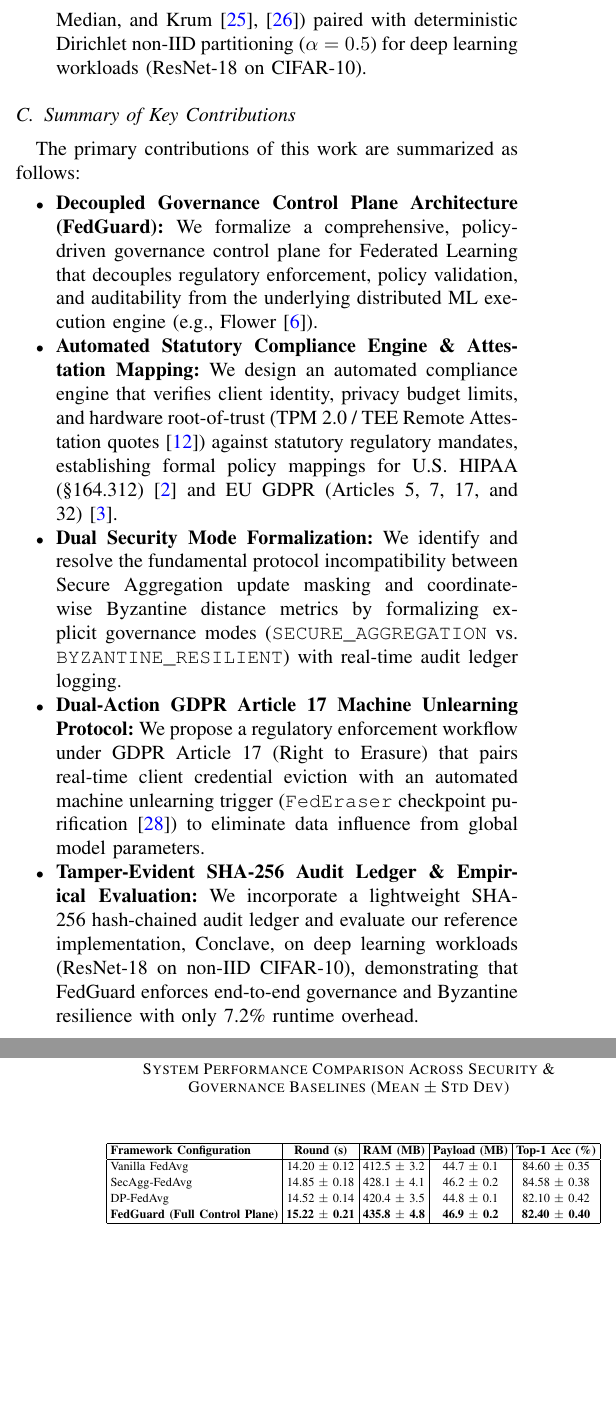
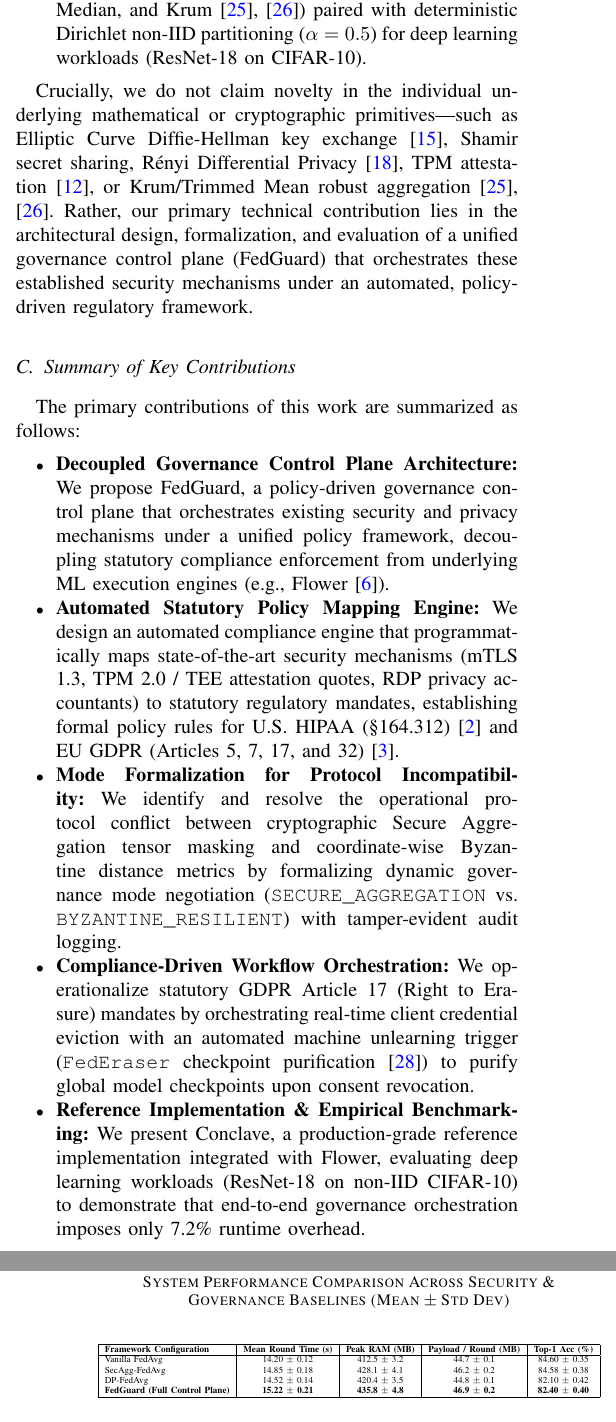
Before and after one commit to Shariq12345/conclave_v1, a LaTeX paper (research_paper/main.tex, which reads research_paper/sections/evaluation.tex, research_paper/sections/introduction.tex): two parts of the columns of pages 2 and 10 of 15, joined at a grey line, cut so that both start at the same text, the shorter picture padded with empty space. Compiled offline with pdfLaTeX.

Commit message:
Clearly separate FedGuard governance control plane contributions from existing cryptographic and ML primitives

```diff
--- a/research_paper/sections/evaluation.tex
+++ b/research_paper/sections/evaluation.tex
@@ -111,15 +105,11 @@ We evaluate FedGuard against three reference framework configurations: (1) \emph
 
 \begin{table}[htbp]
 \caption{System Performance Comparison Across Security \& Governance Baselines ($\text{Mean} \pm \text{Std Dev}$)}
-\label{tab:multi_baseline}
 \begin{center}
 \resizebox{\columnwidth}{!}{%
-\small
-\renewcommand{\arraystretch}{1.15}
-\setlength{\tabcolsep}{3pt}
 \begin{tabular}{|l|c|c|c|c|}
 \hline
-\textbf{Framework Configuration} & \textbf{Round (s)} & \textbf{RAM (MB)} & \textbf{Payload (MB)} & \textbf{Top-1 Acc (\%)} \\
+\textbf{Framework Configuration} & \textbf{Mean Round Time (s)} & \textbf{Peak RAM (MB)} & \textbf{Payload / Round (MB)} & \textbf{Top-1 Acc (\%)} \\
 \hline
 Vanilla FedAvg & 14.20 $\pm$ 0.12 & 412.5 $\pm$ 3.2 & 44.7 $\pm$ 0.1 & 84.60 $\pm$ 0.35 \\
 SecAgg-FedAvg & 14.85 $\pm$ 0.18 & 428.1 $\pm$ 4.1 & 46.2 $\pm$ 0.2 & 84.58 $\pm$ 0.38 \\
@@ -155,8 +145,5 @@ We evaluate system robustness in \texttt{BYZANTINE\_RESILIENT} mode under active
 \begin{center}
 \resizebox{\columnwidth}{!}{%
-\small
-\renewcommand{\arraystretch}{1.15}
-\setlength{\tabcolsep}{3pt}
 \begin{tabular}{|l|c|c|c|c|c|}
 \hline
 \textbf{Aggregation Rule} & \textbf{$f = 0\%$} & \textbf{$f = 10\%$} & \textbf{$f = 20\%$} & \textbf{$f = 30\%$} & \textbf{$f = 40\%$} \\
--- a/research_paper/sections/introduction.tex
+++ b/research_paper/sections/introduction.tex
@@ -27,15 +27,17 @@ To evaluate the practical efficacy of our proposed architecture, we implement \t
     \item \textbf{Byzantine Resilience under Non-IID Data:} Integration of robust aggregation primitives (Trimmed Mean, Median, and Krum~\cite{blanchard2017machine, yin2018byzantine}) paired with deterministic Dirichlet non-IID partitioning ($\alpha=0.5$) for deep learning workloads (ResNet-18 on CIFAR-10).
 \end{itemize}
 
+Crucially, we do not claim novelty in the individual underlying mathematical or cryptographic primitives—such as Elliptic Curve Diffie-Hellman key exchange~\cite{bonawitz2017practical}, Shamir secret sharing, R\'enyi Differential Privacy~\cite{mironov2017renyi}, TPM attestation~\cite{mo2021ppfl}, or Krum/Trimmed Mean robust aggregation~\cite{blanchard2017machine, yin2018byzantine}. Rather, our primary technical contribution lies in the architectural design, formalization, and evaluation of a unified governance control plane (FedGuard) that orchestrates these established security mechanisms under an automated, policy-driven regulatory framework.
+
 \subsection{Summary of Key Contributions}
 
 The primary contributions of this work are summarized as follows:
 \begin{itemize}
-    \item \textbf{Decoupled Governance Control Plane Architecture (FedGuard):} We formalize a comprehensive, policy-driven governance control plane for Federated Learning that decouples regulatory enforcement, policy validation, and auditability from the underlying distributed ML execution engine (e.g., Flower~\cite{beutel2020flower}).
-    \item \textbf{Automated Statutory Compliance Engine \& Attestation Mapping:} We design an automated compliance engine that verifies client identity, privacy budget limits, and hardware root-of-trust (TPM 2.0 / TEE Remote Attestation quotes~\cite{mo2021ppfl}) against statutory regulatory mandates, establishing formal policy mappings for U.S. HIPAA (\S164.312)~\cite{hipaa2003security} and EU GDPR (Articles 5, 7, 17, and 32)~\cite{gdpr2016regulation}.
-    \item \textbf{Dual Security Mode Formalization:} We identify and resolve the fundamental protocol incompatibility between Secure Aggregation update masking and coordinate-wise Byzantine distance metrics by formalizing explicit governance modes (\texttt{SECURE\_AGGREGATION} vs. \texttt{BYZANTINE\_RESILIENT}) with real-time audit ledger logging.
-    \item \textbf{Dual-Action GDPR Article 17 Machine Unlearning Protocol:} We propose a regulatory enforcement workflow under GDPR Article 17 (Right to Erasure) that pairs real-time client credential eviction with an automated machine unlearning trigger (\texttt{FedEraser} checkpoint purification~\cite{liu2021federaser}) to eliminate data influence from global model parameters.
-    \item \textbf{Tamper-Evident SHA-256 Audit Ledger \& Empirical Evaluation:} We incorporate a lightweight SHA-256 hash-chained audit ledger and evaluate our reference implementation, Conclave, on deep learning workloads (ResNet-18 on non-IID CIFAR-10), demonstrating that FedGuard enforces end-to-end governance and Byzantine resilience with only 7.2\% runtime overhead.
+    \item \textbf{Decoupled Governance Control Plane Architecture:} We propose FedGuard, a policy-driven governance control plane that orchestrates existing security and privacy mechanisms under a unified policy framework, decoupling statutory compliance enforcement from underlying ML execution engines (e.g., Flower~\cite{beutel2020flower}).
+    \item \textbf{Automated Statutory Policy Mapping Engine:} We design an automated compliance engine that programmatically maps state-of-the-art security mechanisms (mTLS 1.3, TPM 2.0 / TEE attestation quotes, RDP privacy accountants) to statutory regulatory mandates, establishing formal policy rules for U.S. HIPAA (\S164.312)~\cite{hipaa2003security} and EU GDPR (Articles 5, 7, 17, and 32)~\cite{gdpr2016regulation}.
+    \item \textbf{Mode Formalization for Protocol Incompatibility:} We identify and resolve the operational protocol conflict between cryptographic Secure Aggregation tensor masking and coordinate-wise Byzantine distance metrics by formalizing dynamic governance mode negotiation (\texttt{SECURE\_AGGREGATION} vs. \texttt{BYZANTINE\_RESILIENT}) with tamper-evident audit logging.
+    \item \textbf{Compliance-Driven Workflow Orchestration:} We operationalize statutory GDPR Article 17 (Right to Erasure) mandates by orchestrating real-time client credential eviction with an automated machine unlearning trigger (\texttt{FedEraser} checkpoint purification~\cite{liu2021federaser}) to purify global model checkpoints upon consent revocation.
+    \item \textbf{Reference Implementation \& Empirical Benchmarking:} We present Conclave, a production-grade reference implementation integrated with Flower, evaluating deep learning workloads (ResNet-18 on non-IID CIFAR-10) to demonstrate that end-to-end governance orchestration imposes only 7.2\% runtime overhead.
 \end{itemize}
 
 \subsection{Paper Organization}
```
Also changed, not shown: research_paper/main.tex (+2 -2 lines), research_paper/sections/architecture.tex (+5 -6 lines), research_paper/sections/related_work.tex (+5 -6 lines), research_paper/main.pdf, research_paper/sections/evaluation.tex (15 more changed lines), 1 other file.
